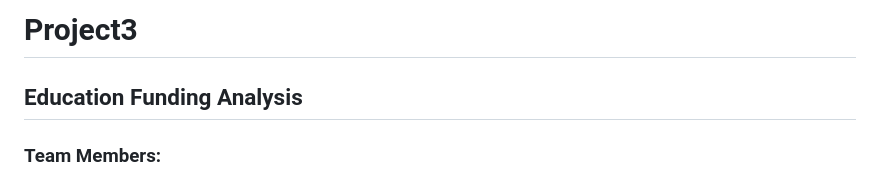
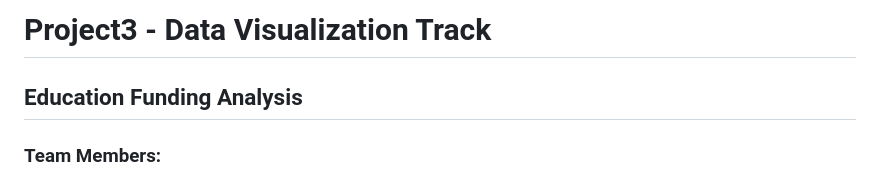
Before and after one commit to mariahmclelan/TexasISDs_Geolocations, a Markdown page: README.md, the part around one of its changes. Drawn GitHub-style.

```diff
--- a/README.md
+++ b/README.md
@@ -1,4 +1,4 @@
-# Project3
+# Project3 - Data Visualization Track
 ## Education Funding Analysis
 
 ### Team Members:
```
Also changed, not shown: other parts of README.md (+0 -43 lines).
